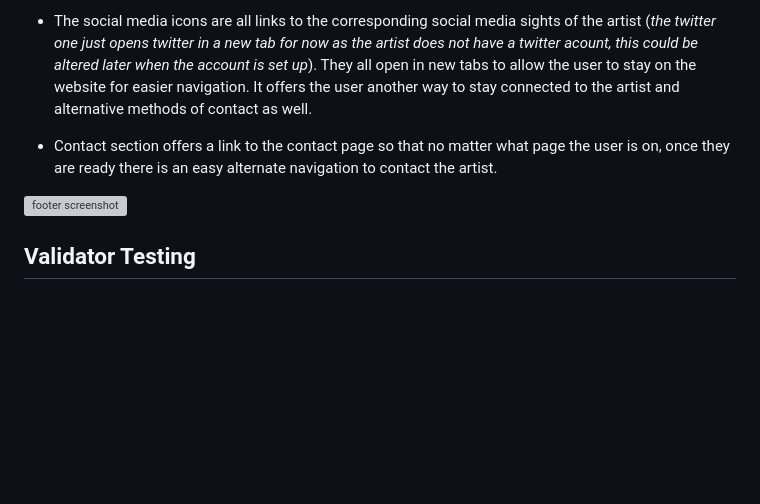
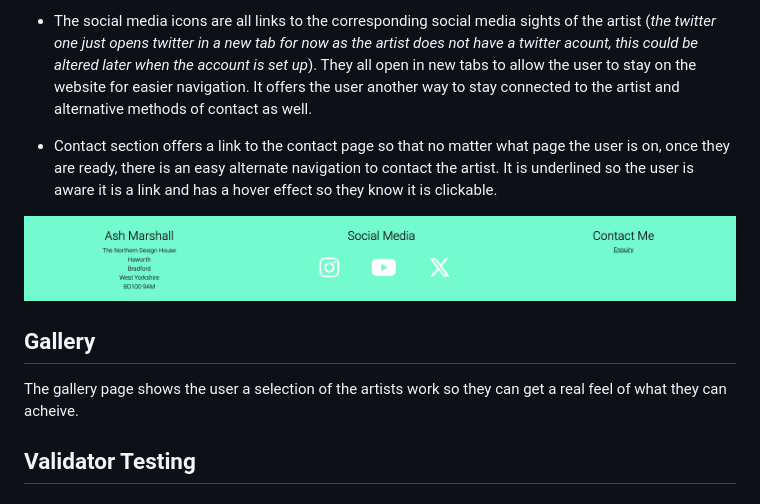
Before and after one commit to uctv9805/char-design-portfolio, a Markdown page: README.md, the part around the change. Rendered like a GitHub page; pictures changed too: assets/docs/footer.png (added); blank space fills up the shorter version; grey boxes are pictures that could not be loaded.

Commit message:
add footer section to readme.md

```diff
--- a/README.md
+++ b/README.md
@@ -59,9 +59,14 @@ The footer section consists of 3 sections, artists address, socail media links,
 
 - The social media icons are all links to the corresponding social media sights of the artist (*the twitter one just opens twitter in a new tab for now as the artist does not have a twitter acount, this could be altered later when the account is set up*). They all open in new tabs to allow the user to stay on the website for easier navigation. It offers the user another way to stay connected to the artist and alternative methods of contact as well.
 
-- Contact section offers a link to the contact page so that no matter what page the user is on, once they are ready there is an easy alternate navigation to contact the artist.
+- Contact section offers a link to the contact page so that no matter what page the user is on, once they are ready, there is an easy alternate navigation to contact the artist. It is underlined so the user is aware it is a link and has a hover effect so they know it is clickable.
 
-![footer screenshot](assets/docs/)
+![footer screenshot](assets/docs/footer.png)
+
+## Gallery
+
+The gallery page shows the user a selection of the artists work so they can get a real feel of what they can acheive.
+
 
 ## Validator Testing
 
```
